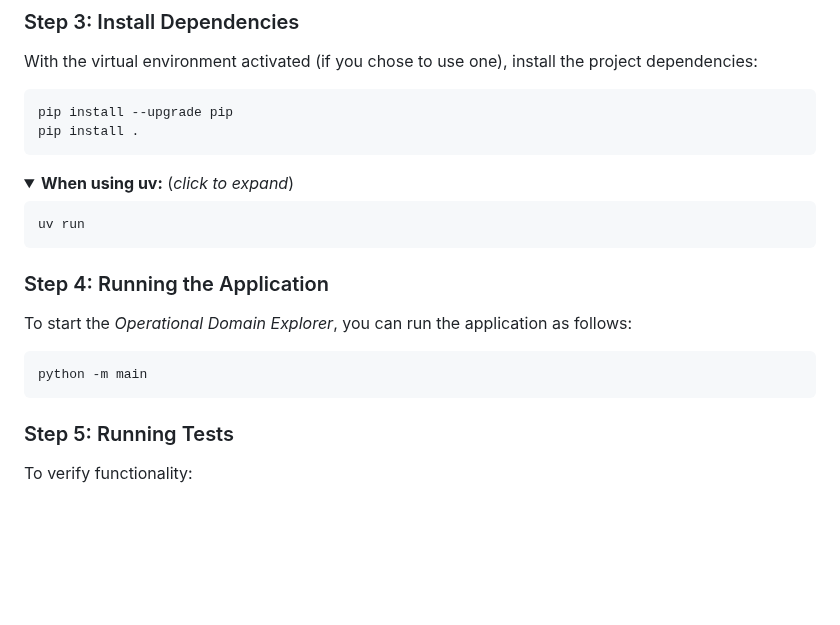
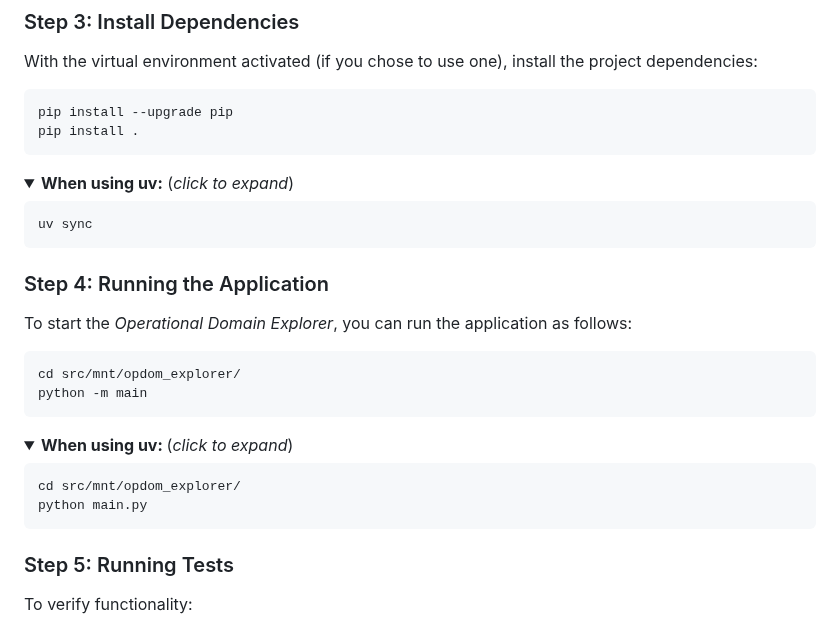
Before and after one commit to cda-tum/mnt-opdom-explorer, a Markdown page: README.md, the part around one of its changes. GitHub-like rendering; folded sections open; blank space fills up the shorter version.

````diff
--- a/README.md
+++ b/README.md
@@ -82,7 +82,7 @@ pip install .
 <summary><strong>When using uv:</strong> (<em>click to expand</em>)</summary>
 
 ```bash
-uv run
+uv sync
 ```
 
 </details>
@@ -92,8 +92,19 @@ uv run
 To start the _Operational Domain Explorer_, you can run the application as follows:
 
 ```bash
+cd src/mnt/opdom_explorer/
 python -m main
 ```
+
+<details>
+<summary><strong>When using uv: </strong> (<em>click to expand</em>)</summary>
+
+```bash
+cd src/mnt/opdom_explorer/
+python main.py
+```
+
+</details>
 
 ### Step 5: Running Tests
 
````
Also changed, not shown: other parts of README.md (+27 -1 lines), docs/_static/workflow.png (added), 1 other file.
